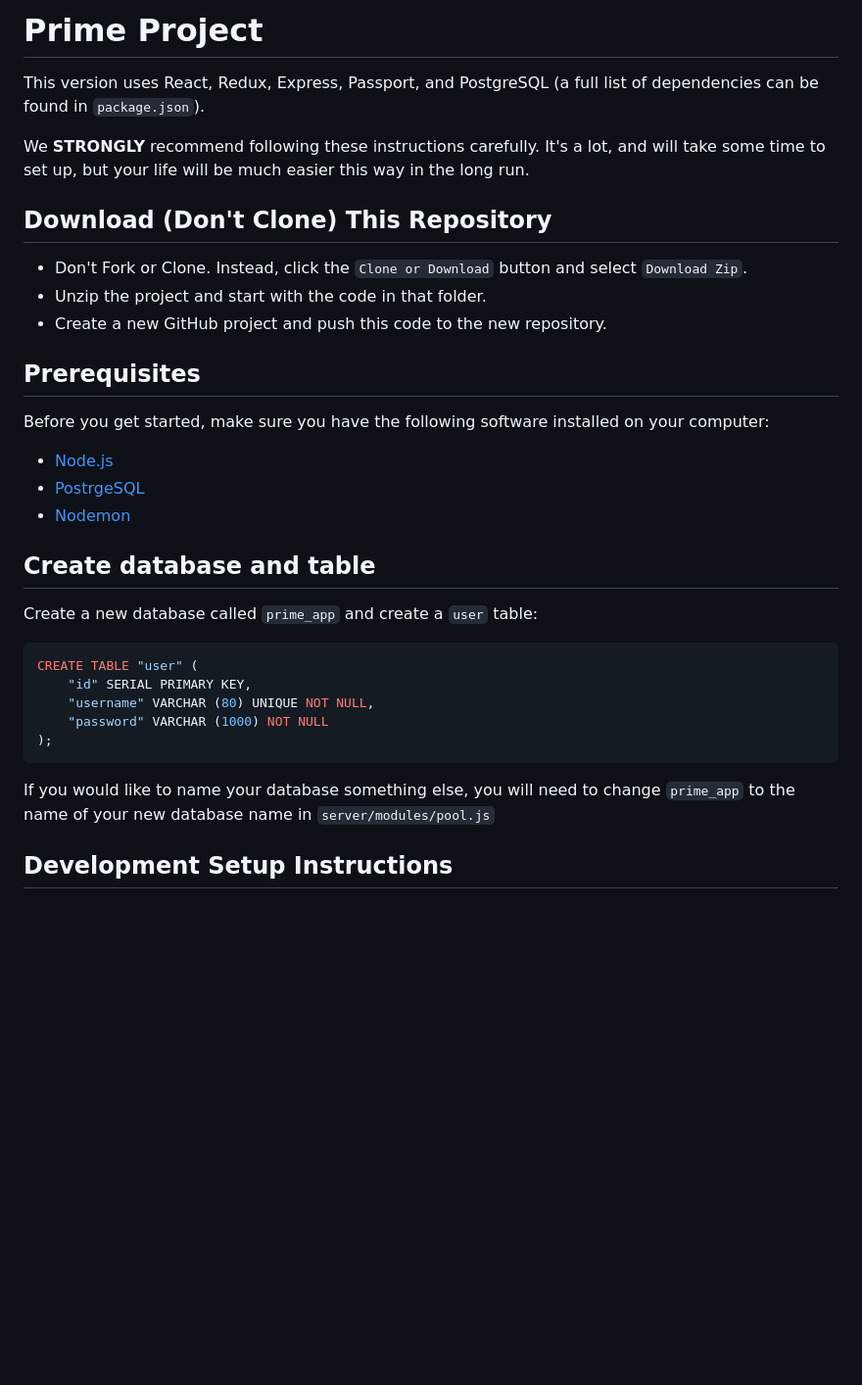
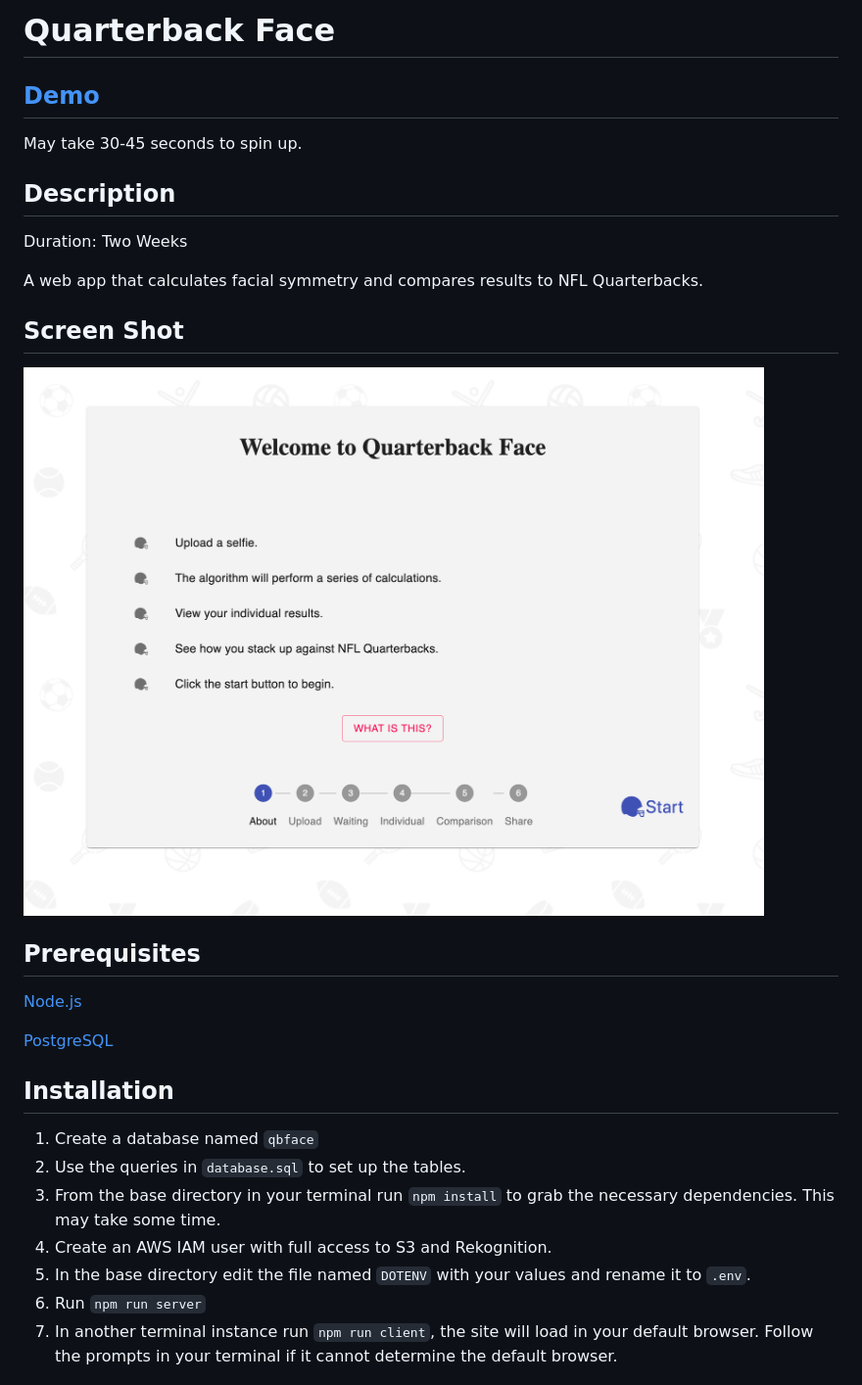
Before and after one commit to jtbarclay/Quarterback-Face, a Markdown page: README.md, the part around the change printed below. Shown: that part at 98% size. Drawn GitHub-style; pictures changed too: screenshot1.png (added); blank space fills up the shorter version.

````diff
--- a/README.md
+++ b/README.md
@@ -1,35 +1,28 @@
-# Prime Project
-This version uses React, Redux, Express, Passport, and PostgreSQL (a full list of dependencies can be found in `package.json`).
+# Quarterback Face
 
-We **STRONGLY** recommend following these instructions carefully. It's a lot, and will take some time to set up, but your life will be much easier this way in the long run.
+## [Demo](http://quarterbackface.com/)
+May take 30-45 seconds to spin up.
 
-## Download (Don't Clone) This Repository
+## Description
+Duration: Two Weeks
 
-* Don't Fork or Clone. Instead, click the `Clone or Download` button and select `Download Zip`.
-* Unzip the project and start with the code in that folder.
-* Create a new GitHub project and push this code to the new repository.
+A web app that calculates facial symmetry and compares results to NFL Quarterbacks.
+
+## Screen Shot
+![Screen Shot](screenshot1.png "Screen Shot")
 
 ## Prerequisites
 
-Before you get started, make sure you have the following software installed on your computer:
+[Node.js](https://nodejs.org/en/)
 
-- [Node.js](https://nodejs.org/en/)
-- [PostrgeSQL](https://www.postgresql.org/)
-- [Nodemon](https://nodemon.io/)
+[PostgreSQL](https://www.postgresql.org/)
 
-## Create database and table
+## Installation
+1. Create a database named `qbface`
+2. Use the queries in `database.sql` to set up the tables.
+3. From the base directory in your terminal run `npm install` to grab the necessary dependencies. This may take some time.
+4. Create an AWS IAM user with full access to S3 and Rekognition.
+5. In the base directory edit the file named `DOTENV` with your values and rename it to `.env`.
+4. Run `npm run server`
+5. In another terminal instance run `npm run client`, the site will load in your default browser. Follow the prompts in your terminal if it cannot determine the default browser.
 
-Create a new database called `prime_app` and create a `user` table:
-
-```SQL
-CREATE TABLE "user" (
-    "id" SERIAL PRIMARY KEY,
-    "username" VARCHAR (80) UNIQUE NOT NULL,
-    "password" VARCHAR (1000) NOT NULL
-);
-```
-
-If you would like to name your database something else, you will need to change `prime_app` to the name of your new database name in `server/modules/pool.js`
-
-## Development Setup Instructions
-
````
Also changed, not shown: other parts of README.md (+20 -75 lines), screenshot2.png (added), screenshot3.png (added), 2 other files.
